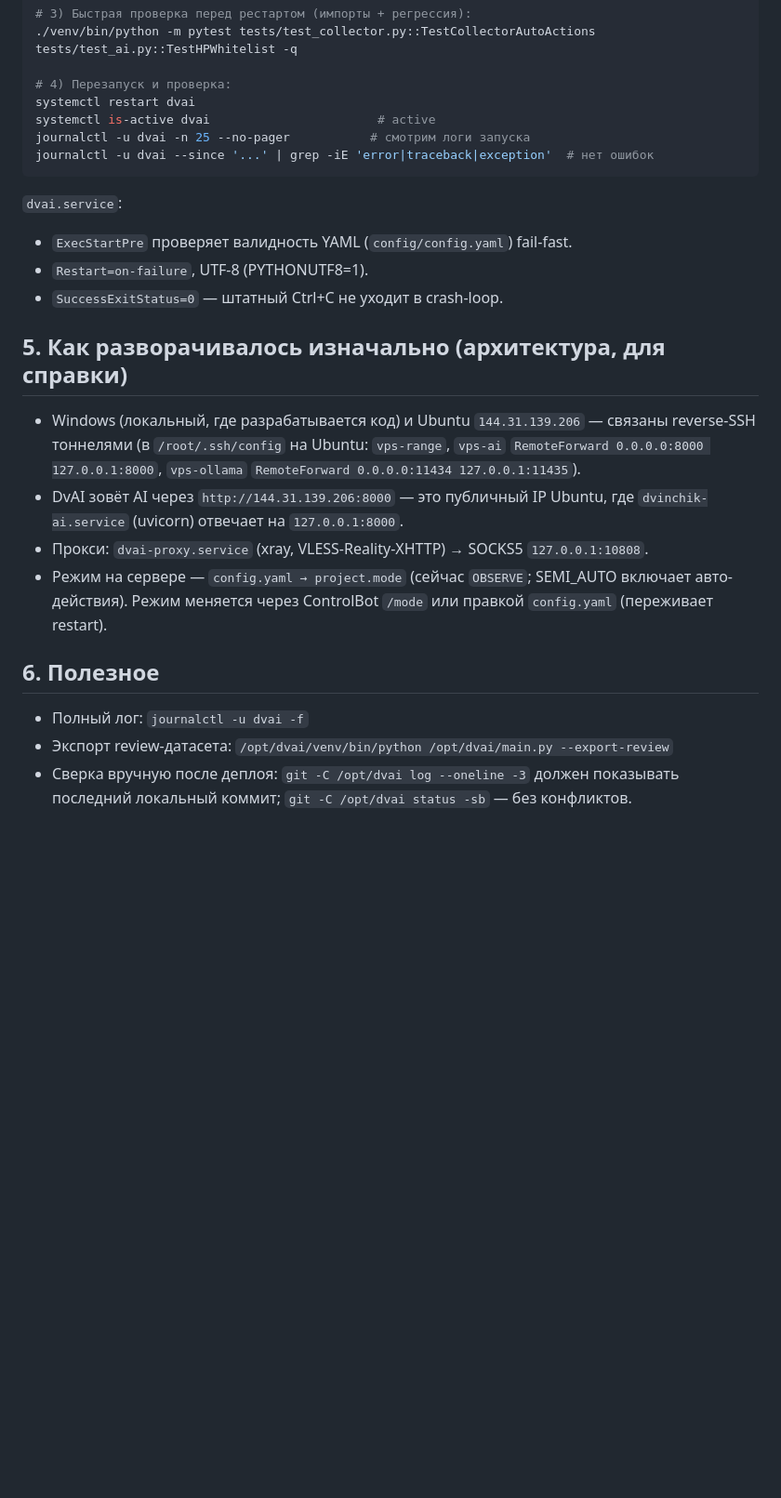
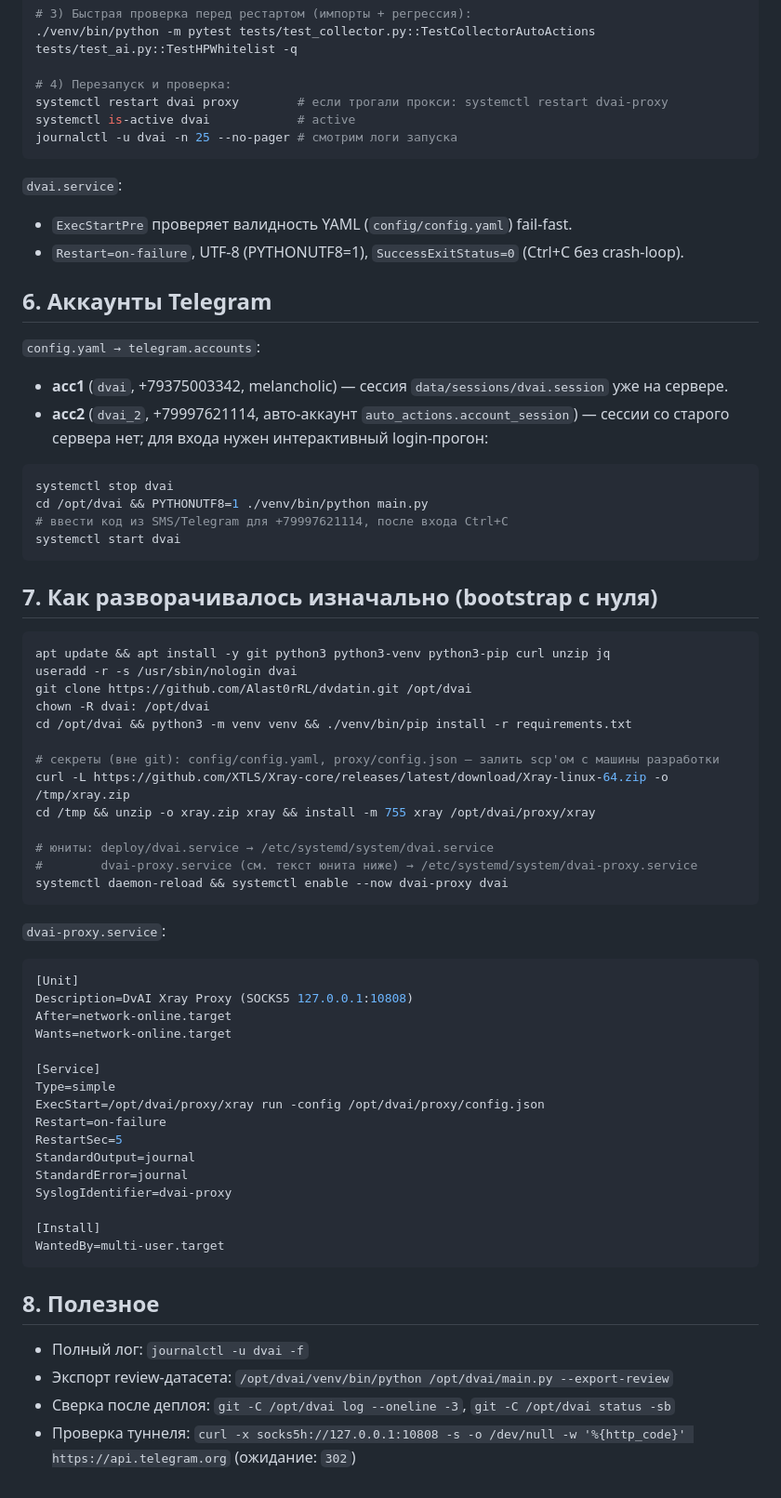
Before and after one commit to Alast0rRL/dvdatin, a Markdown page: deploy/DEPLOY.md, the part around one of its changes. Shown at 93% size. GitHub-like rendering; blank space fills up the shorter version.

````diff
--- a/deploy/DEPLOY.md
+++ b/deploy/DEPLOY.md
@@ -70,33 +69,70 @@ git pull origin main
 ./venv/bin/python -m pytest tests/test_collector.py::TestCollectorAutoActions tests/test_ai.py::TestHPWhitelist -q
 
 # 4) Перезапуск и проверка:
-systemctl restart dvai
-systemctl is-active dvai                       # active
-journalctl -u dvai -n 25 --no-pager           # смотрим логи запуска
-journalctl -u dvai --since '...' | grep -iE 'error|traceback|exception'  # нет ошибок
+systemctl restart dvai proxy        # если трогали прокси: systemctl restart dvai-proxy
+systemctl is-active dvai            # active
+journalctl -u dvai -n 25 --no-pager # смотрим логи запуска
 ```
 
 `dvai.service`:
 - `ExecStartPre` проверяет валидность YAML (`config/config.yaml`) fail-fast.
-- `Restart=on-failure`, UTF-8 (PYTHONUTF8=1).
-- `SuccessExitStatus=0` — штатный Ctrl+C не уходит в crash-loop.
+- `Restart=on-failure`, UTF-8 (PYTHONUTF8=1), `SuccessExitStatus=0` (Ctrl+C без crash-loop).
 
-## 5. Как разворачивалось изначально (архитектура, для справки)
+## 6. Аккаунты Telegram
 
-- Windows (локальный, где разрабатывается код) и Ubuntu `144.31.139.206` —
-  связаны reverse-SSH тоннелями (в `/root/.ssh/config` на Ubuntu: `vps-range`,
-  `vps-ai` `RemoteForward 0.0.0.0:8000 127.0.0.1:8000`, `vps-ollama`
-  `RemoteForward 0.0.0.0:11434 127.0.0.1:11435`).
-- DvAI зовёт AI через `http://144.31.139.206:8000` — это публичный IP Ubuntu,
-  где `dvinchik-ai.service` (uvicorn) отвечает на `127.0.0.1:8000`.
-- Прокси: `dvai-proxy.service` (xray, VLESS-Reality-XHTTP) → SOCKS5 `127.0.0.1:10808`.
-- Режим на сервере — `config.yaml → project.mode` (сейчас `OBSERVE`; SEMI_AUTO
-  включает авто-действия). Режим меняется через ControlBot `/mode` или правкой
-  `config.yaml` (переживает restart).
+`config.yaml → telegram.accounts`:
+- **acc1** (`dvai`, +79375003342, melancholic) — сессия `data/sessions/dvai.session` уже на сервере.
+- **acc2** (`dvai_2`, +79997621114, авто-аккаунт `auto_actions.account_session`) —
+  сессии со старого сервера нет; для входа нужен интерактивный login-прогон:
 
-## 6. Полезное
+```bash
+systemctl stop dvai
+cd /opt/dvai && PYTHONUTF8=1 ./venv/bin/python main.py
+# ввести код из SMS/Telegram для +79997621114, после входа Ctrl+C
+systemctl start dvai
+```
+
+## 7. Как разворачивалось изначально (bootstrap с нуля)
+
+```bash
+apt update && apt install -y git python3 python3-venv python3-pip curl unzip jq
+useradd -r -s /usr/sbin/nologin dvai
+git clone https://github.com/Alast0rRL/dvdatin.git /opt/dvai
+chown -R dvai: /opt/dvai
+cd /opt/dvai && python3 -m venv venv && ./venv/bin/pip install -r requirements.txt
+
+# секреты (вне git): config/config.yaml, proxy/config.json — залить scp'ом с машины разработки
+curl -L https://github.com/XTLS/Xray-core/releases/latest/download/Xray-linux-64.zip -o /tmp/xray.zip
+cd /tmp && unzip -o xray.zip xray && install -m 755 xray /opt/dvai/proxy/xray
+
+# юниты: deploy/dvai.service → /etc/systemd/system/dvai.service
+#        dvai-proxy.service (см. текст юнита ниже) → /etc/systemd/system/dvai-proxy.service
+systemctl daemon-reload && systemctl enable --now dvai-proxy dvai
+```
+
+`dvai-proxy.service`:
+```ini
+[Unit]
+Description=DvAI Xray Proxy (SOCKS5 127.0.0.1:10808)
+After=network-online.target
+Wants=network-online.target
+
+[Service]
+Type=simple
+ExecStart=/opt/dvai/proxy/xray run -config /opt/dvai/proxy/config.json
+Restart=on-failure
+RestartSec=5
+StandardOutput=journal
+StandardError=journal
+SyslogIdentifier=dvai-proxy
+
+[Install]
+WantedBy=multi-user.target
+```
+
+## 8. Полезное
 
 - Полный лог: `journalctl -u dvai -f`
 - Экспорт review-датасета: `/opt/dvai/venv/bin/python /opt/dvai/main.py --export-review`
-- Сверка вручную после деплоя: `git -C /opt/dvai log --oneline -3` должен
-  показывать последний локальный коммит; `git -C /opt/dvai status -sb` — без конфликтов.
+- Сверка после деплоя: `git -C /opt/dvai log --oneline -3`, `git -C /opt/dvai status -sb`
+- Проверка туннеля: `curl -x socks5h://127.0.0.1:10808 -s -o /dev/null -w '%{http_code}' https://api.telegram.org` (ожидание: `302`)
````
Also changed, not shown: other parts of deploy/DEPLOY.md (+28 -29 lines), README.md (+1 -1 lines), deploy/README.md (+3 -0 lines).
